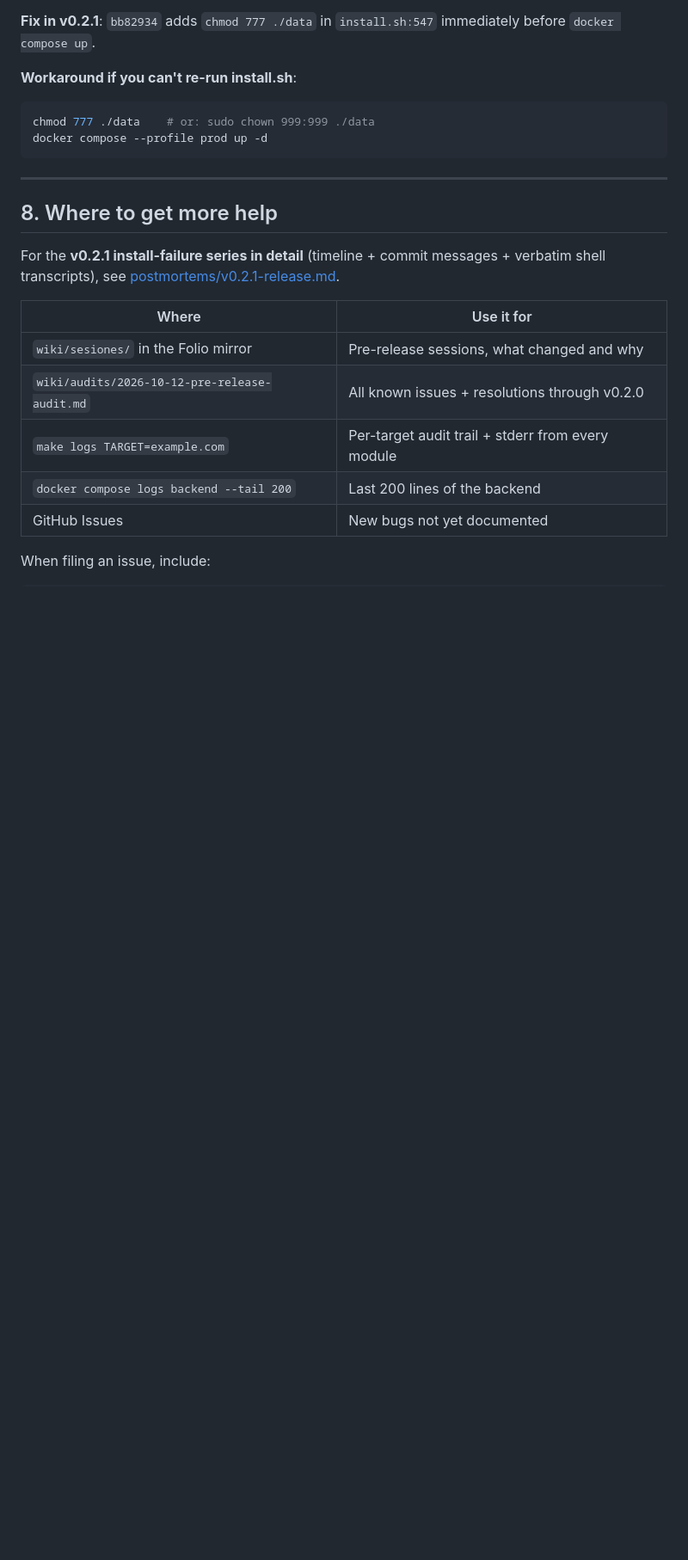
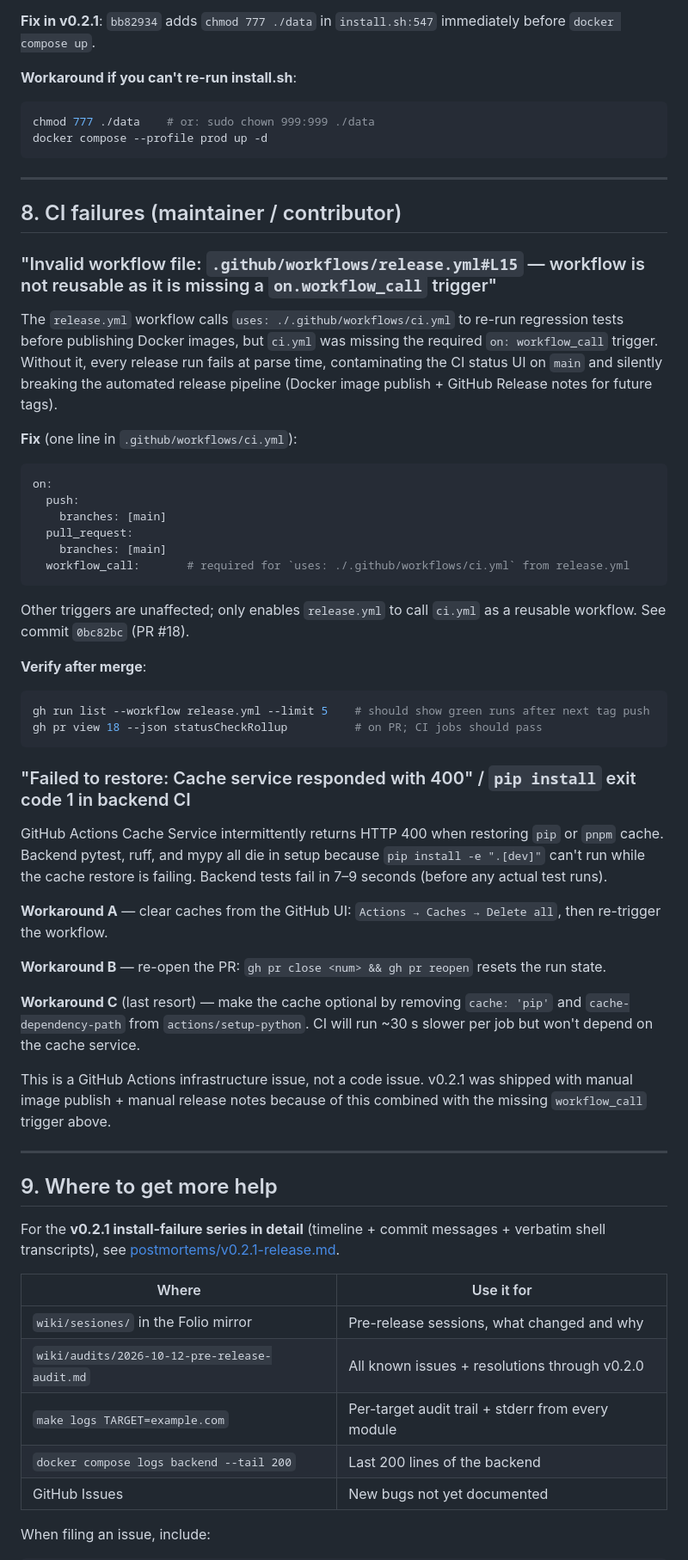
Before and after one commit to zimlama/recon, a Markdown page: docs/TROUBLESHOOTING.md, the part around the change. Shown at 86% size. Drawn GitHub-style; blank space fills up the shorter version.

Commit message:
docs(ci): add §8 CI failures troubleshooting + cache service workaround
Per Lessons-Doc Rule (AGENTS.md §lessons-doc). Two new operator-facing entries for the CI failures discovered via the screenshot audit:

1. 'workflow is not reusable as it is missing a on.workflow_call trigger' — release.yml was using ci.yml as a reusable workflow but ci.yml didn't declare workflow_call. Fix already committed as 0bc82bc on developer.

2. 'Failed to restore: Cache service responded with 400' — GitHub Actions Cache Service intermittent HTTP 400 errors break pip/pnpm cache restore, causing all backend jobs to die in setup (7-9s). Three workarounds documented.

````diff
--- a/docs/TROUBLESHOOTING.md
+++ b/docs/TROUBLESHOOTING.md
@@ -422,7 +422,47 @@ docker compose --profile prod up -d
 
 ---
 
-## 8. Where to get more help
+## 8. CI failures (maintainer / contributor)
+
+### "Invalid workflow file: `.github/workflows/release.yml#L15` — workflow is not reusable as it is missing a `on.workflow_call` trigger"
+
+The `release.yml` workflow calls `uses: ./.github/workflows/ci.yml` to re-run regression tests before publishing Docker images, but `ci.yml` was missing the required `on: workflow_call` trigger. Without it, every release run fails at parse time, contaminating the CI status UI on `main` and silently breaking the automated release pipeline (Docker image publish + GitHub Release notes for future tags).
+
+**Fix** (one line in `.github/workflows/ci.yml`):
+
+```yaml
+on:
+  push:
+    branches: [main]
+  pull_request:
+    branches: [main]
+  workflow_call:       # required for `uses: ./.github/workflows/ci.yml` from release.yml
+```
+
+Other triggers are unaffected; only enables `release.yml` to call `ci.yml` as a reusable workflow. See commit `0bc82bc` (PR #18).
+
+**Verify after merge**:
+
+```bash
+gh run list --workflow release.yml --limit 5    # should show green runs after next tag push
+gh pr view 18 --json statusCheckRollup          # on PR; CI jobs should pass
+```
+
+### "Failed to restore: Cache service responded with 400" / `pip install` exit code 1 in backend CI
+
+GitHub Actions Cache Service intermittently returns HTTP 400 when restoring `pip` or `pnpm` cache. Backend pytest, ruff, and mypy all die in setup because `pip install -e ".[dev]"` can't run while the cache restore is failing. Backend tests fail in 7–9 seconds (before any actual test runs).
+
+**Workaround A** — clear caches from the GitHub UI: `Actions → Caches → Delete all`, then re-trigger the workflow.
+
+**Workaround B** — re-open the PR: `gh pr close <num> && gh pr reopen` resets the run state.
+
+**Workaround C** (last resort) — make the cache optional by removing `cache: 'pip'` and `cache-dependency-path` from `actions/setup-python`. CI will run ~30 s slower per job but won't depend on the cache service.
+
+This is a GitHub Actions infrastructure issue, not a code issue. v0.2.1 was shipped with manual image publish + manual release notes because of this combined with the missing `workflow_call` trigger above.
+
+---
+
+## 9. Where to get more help
 
 For the **v0.2.1 install-failure series in detail** (timeline + commit messages + verbatim shell transcripts), see [postmortems/v0.2.1-release.md](postmortems/v0.2.1-release.md).
 
````
